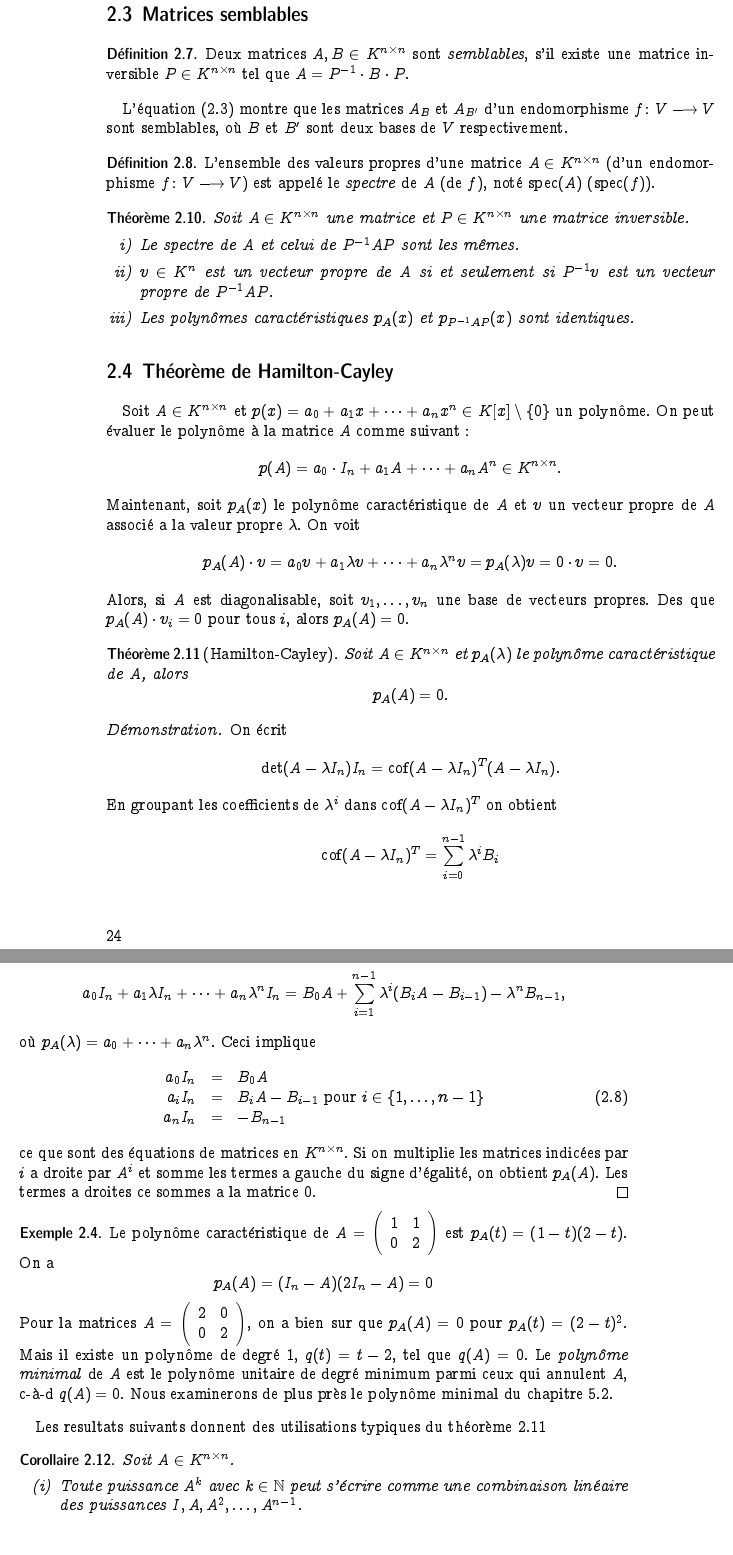
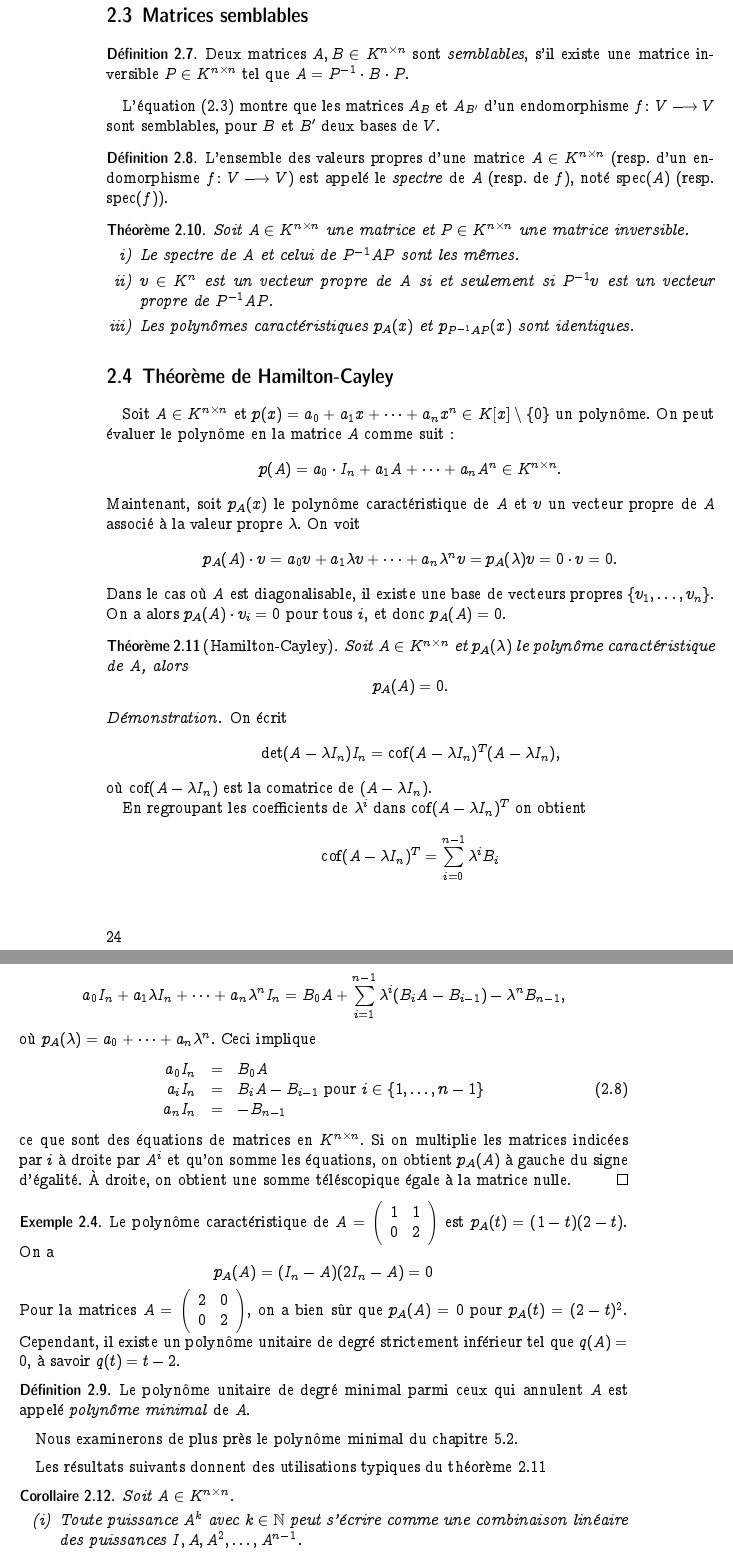
Before and after one commit to EisenIn/Algebre-Lineaire-2, a LaTeX book (notes.tex, which reads chapter00-valeurs-propres.tex): two parts of pages 24 and 25 of 109, joined at a grey line, cut so that both start at the same text. Compiled offline with pdfLaTeX.

Commit message:
Corrections to Cayley-Hamilton section. Added definition {def:44} for minimal polynomial as \emph is usually done in definitions. Might want to remove it since it is redundant with the definition in section 5.2. However much of section 5.2 is redundant with the new first chapter.

```diff
--- a/chapter00-valeurs-propres.tex
+++ b/chapter00-valeurs-propres.tex
@@ -451,11 +451,11 @@ B =     \{ v_1,\dots,v_m, w_1,\dots,w_{n-m}\}
   \label{def:42}
   Deux matrices $A,B ∈K^{n×n}$ sont \emph{semblables}, s'il existe une matrice inversible $P ∈ K^{n ×n}$ tel que $A = P^{-1} ⋅B ⋅P$.
 \end{definition}
-L'équation~\eqref{eq:36} montre que les matrices $A_B$ et $A_{B'}$ d'un endomorphisme $f：V⟶V$ sont semblables, où $B$ et $B'$ sont deux bases de $V$ respectivement.
+L'équation~\eqref{eq:36} montre que les matrices $A_B$ et $A_{B'}$ d'un endomorphisme $f：V⟶V$ sont semblables, pour $B$ et $B'$ deux bases de $V$.
 
 \begin{definition}
   \label{def:43}
-  L'ensemble des valeurs propres d'une matrice $A ∈ K^{n ×n}$ (d'un endomorphisme $f：V ⟶V$) est appelé le \emph{spectre} de $A$ (de $f$), noté $\spec(A)$ ($\spec(f)$).
+  L'ensemble des valeurs propres d'une matrice $A ∈ K^{n ×n}$ (resp. d'un endomorphisme $f：V ⟶V$) est appelé le \emph{spectre} de $A$ (resp. de $f$), noté $\spec(A)$ (resp. $\spec(f)$).
 \end{definition}
 
 \begin{theorem}
@@ -473,15 +473,15 @@ L'équation~\eqref{eq:36} montre que les matrices $A_B$ et $A_{B'}$ d'un endomor
 \label{sec:theoreme-de-hamilton}
 
 
-Soit $A ∈ K^{n ×n}$ et $p(x) = a_0 + a_1x + \cdots + a_n x^n ∈ K[x] ⧹\{0\}$ un polynôme. On peut évaluer le polynôme à la matrice $A$ comme suivant:
+Soit $A ∈ K^{n ×n}$ et $p(x) = a_0 + a_1x + \cdots + a_n x^n ∈ K[x] ⧹\{0\}$ un polynôme. On peut évaluer le polynôme en la matrice $A$ comme suit :
 \begin{displaymath}
   p(A) = a_0 ⋅I_n + a_1 A + \cdots + a_n A^n ∈ K^{n ×n}.
 \end{displaymath}
-Maintenant, soit $p_A(x)$ le polynôme caractéristique de $A$ et $v$ un vecteur propre de $A$ associé a la valeur propre $λ$. On voit
+Maintenant, soit $p_A(x)$ le polynôme caractéristique de $A$ et $v$ un vecteur propre de $A$ associé à la valeur propre $λ$. On voit
 \begin{displaymath}
   p_A(A) ⋅v = a_0 v + a_1 λv + \cdots + a_n λ^n v = p_A(λ)v = 0 ⋅v = 0.
 \end{displaymath}
-Alors, si $A$ est diagonalisable, soit $v_1,\dots,v_n$ une base de vecteurs propres. Des que   $p_A(A) ⋅v_i = 0$ pour tous $i$, alors $p_A(A) =0$.
+Dans le cas où $A$ est diagonalisable, il existe une base de vecteurs propres $\{ v_1,\dots,v_n \}$. On a alors $p_A(A) ⋅v_i = 0$ pour tous $i$, et donc $p_A(A) =0$.
 
 \begin{theorem}[Hamilton-Cayley]
   \label{thr:47}
@@ -493,13 +493,15 @@ Alors, si $A$ est diagonalisable, soit $v_1,\dots,v_n$ une base de vecteurs prop
 \begin{proof}
  On écrit
   \begin{displaymath}
-    \det(A - λI_n) I_n = \cof(A - λI_n)^T (A - λI_n).
+    \det(A - λI_n) I_n = \cof(A - λI_n)^T (A - λI_n),
   \end{displaymath}
-  En groupant les coefficients de $λ^i$ dans  $\cof(A - λI_n)^T$ on obtient
+  où $\cof(A - λI_n)$ est la comatrice de $(A - λI_n)$.
+
+  En regroupant les coefficients de $λ^i$ dans $\cof(A - λI_n)^T$ on obtient
   \begin{displaymath}
     \cof(A - λI_n)^T = ∑_{i=0}^{n-1} λ^i B_i
   \end{displaymath}
-  avec des matrices $B_i ∈K^{n ×n}$ et alors
+  avec certaines matrices $B_i ∈K^{n ×n}$. Alors
   \begin{displaymath}
     a_0 I_n + a_1 λ I_n + \cdots + a_nλ^n I_n  = B_0A + ∑_{i=1}^{n-1}λ^i (B_iA - B_{i-1}) - λ^n B_{n-1},
   \end{displaymath}
@@ -512,7 +514,7 @@ Alors, si $A$ est diagonalisable, soit $v_1,\dots,v_n$ une base de vecteurs prop
       a_n I_n & = & - B_{n-1}
     \end{array}
   \end{equation}
-  ce que sont des équations de matrices en $K^{n ×n}$. Si on multiplie les matrices indicées par $i$ a droite par $A^i$ et somme les termes a gauche du signe d'égalité, on obtient $p_A(A)$.  Les termes a droites ce sommes a la matrice $0$.
+  ce que sont des équations de matrices en $K^{n ×n}$. Si on multiplie les matrices indicées par $i$ à droite par $A^i$ et qu'on somme les équations, on obtient $p_A(A)$ à gauche du signe d'égalité. À droite, on obtient une somme téléscopique égale à la matrice nulle.
 \end{proof}
 
 
@@ -526,11 +528,17 @@ Le polyn\^ome caract\'eristique de $A = \left( \begin{array}{cc} 1 & 1 \\ 0 & 2
  p_A(A) = (I_n-A)(2I_n-A) = 0
 \]
 Pour la matrices $A = \left( \begin{array}{cc} 2 & 0 \\ 0 & 2 \end{array}
-\right)$, on a bien sur que $p_A(A) = 0$ pour $p_A(t) = (2-t)^2$. Mais il existe un polyn\^ome de degr\'e $1$, $q(t) = t-2$, tel que $q(A) = 0$. Le \emph{polyn\^ome minimal} de $A$
-est le polyn\^ome unitaire de degr\'e minimum parmi ceux qui annulent $A$, c-\`a-d $q(A) = 0$. Nous examinerons de plus près le polyn{\^o}me minimal du chapitre~\ref{sec:polyn-les-lalg}.
+\right)$, on a bien sûr que $p_A(A) = 0$ pour $p_A(t) = (2-t)^2$. Cependant, il existe un polyn\^ome unitaire de degr\'e strictement inférieur tel que $q(A) = 0$, à savoir $q(t) = t-2$.
+
+\begin{definition}
+  \label{def:44}
+  Le polyn\^ome unitaire de degr\'e minimal parmi ceux qui annulent $A$ est appelé \emph{polyn\^ome minimal} de $A$.
+\end{definition}
+
+Nous examinerons de plus près le polyn{\^o}me minimal du chapitre~\ref{sec:polyn-les-lalg}.
 \end{example}
 
-Les resultats suivants donnent des utilisations typiques du théorème~\ref{thr:47}
+Les résultats suivants donnent des utilisations typiques du théorème~\ref{thr:47}
 \begin{corollary} Soit $A \in K^{n ×n}$.
 \begin{enumerate}
 \item[(i)] Toute puissance $A^k$ avec $k∈ℕ$ peut s'\'ecrire comme une combinaison lin\'eaire des puissances $I,A,A^2,\ldots,A^{n-1}$.
```
Also changed, not shown: chapter00-valeurs-propres.tex (14 more changed lines).
